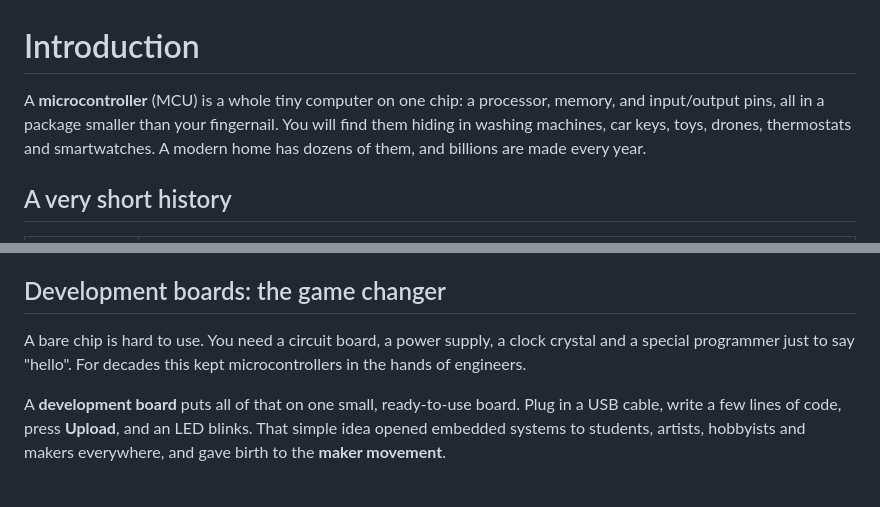
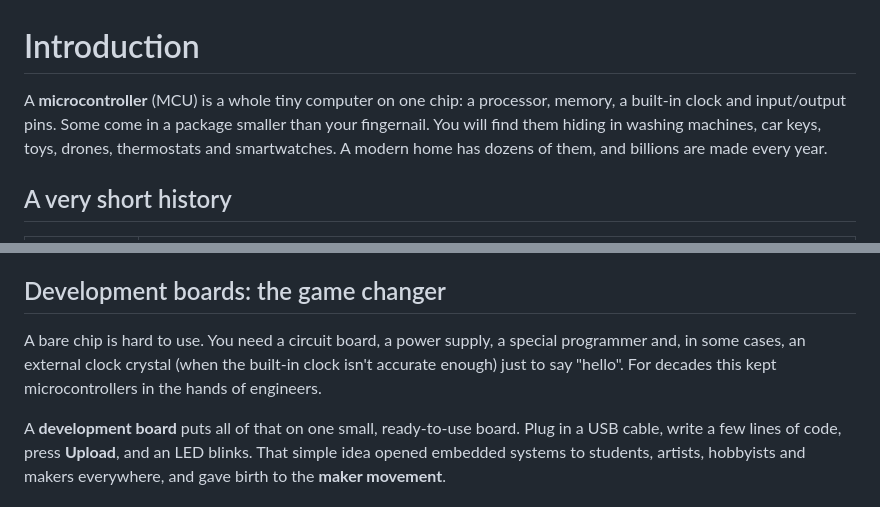
Before and after one commit to Polarisol/embedded_and_process_control, a Markdown page: content/topics/microcontrollers-intro.md, 2 parts joined by grey strips. Drawn GitHub-style.

Commit message:
Microcontrollers intro: some chips are fingernail-sized; crystal only needed in some cases
Co-Authored-By: Claude Opus 5.5 <noreply@anthropic.com>
Claude-Session: https://claude.ai/code/session_015uBBgrBAtbyPBXwHZrCkS7

```diff
--- a/content/topics/microcontrollers-intro.md
+++ b/content/topics/microcontrollers-intro.md
@@ -1,6 +1,6 @@
 # Introduction
 
-A **microcontroller** (MCU) is a whole tiny computer on one chip: a processor, memory, and input/output pins, all in a package smaller than your fingernail. You will find them hiding in washing machines, car keys, toys, drones, thermostats and smartwatches. A modern home has dozens of them, and billions are made every year.
+A **microcontroller** (MCU) is a whole tiny computer on one chip: a processor, memory, a built-in clock and input/output pins. Some come in a package smaller than your fingernail. You will find them hiding in washing machines, car keys, toys, drones, thermostats and smartwatches. A modern home has dozens of them, and billions are made every year.
 
 ## A very short history
 
@@ -25,7 +25,7 @@ All this on a battery that can last months, or even years.
 
 ## Development boards: the game changer
 
-A bare chip is hard to use. You need a circuit board, a power supply, a clock crystal and a special programmer just to say "hello". For decades this kept microcontrollers in the hands of engineers.
+A bare chip is hard to use. You need a circuit board, a power supply, a special programmer and, in some cases, an external clock crystal (when the built-in clock isn't accurate enough) just to say "hello". For decades this kept microcontrollers in the hands of engineers.
 
 A **development board** puts all of that on one small, ready-to-use board. Plug in a USB cable, write a few lines of code, press **Upload**, and an LED blinks. That simple idea opened embedded systems to students, artists, hobbyists and makers everywhere, and gave birth to the **maker movement**.
 
```
